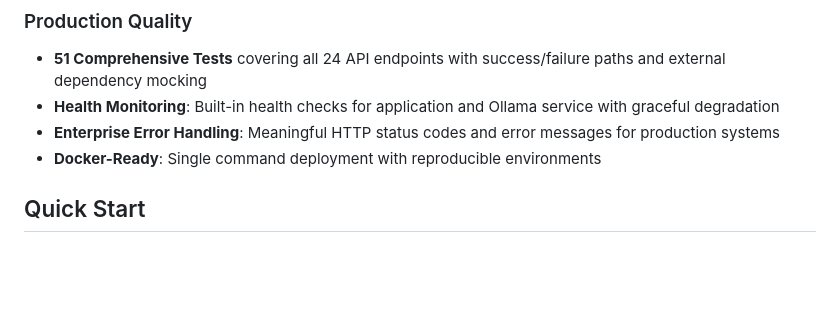
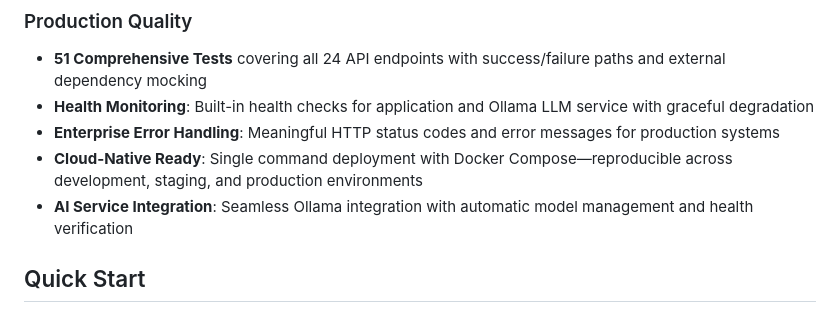
Before and after one commit to Greg-2600/oobir, a Markdown page: README.md, the part around one of its changes. Rendered like a GitHub page; blank space fills up the shorter version.

```diff
--- a/README.md
+++ b/README.md
@@ -41,9 +49,10 @@ Unlike traditional stock analysis tools that separate data retrieval from analys
 
 ### Production Quality
 - **51 Comprehensive Tests** covering all 24 API endpoints with success/failure paths and external dependency mocking
-- **Health Monitoring**: Built-in health checks for application and Ollama service with graceful degradation
+- **Health Monitoring**: Built-in health checks for application and Ollama LLM service with graceful degradation
 - **Enterprise Error Handling**: Meaningful HTTP status codes and error messages for production systems
-- **Docker-Ready**: Single command deployment with reproducible environments
+- **Cloud-Native Ready**: Single command deployment with Docker Compose—reproducible across development, staging, and production environments
+- **AI Service Integration**: Seamless Ollama integration with automatic model management and health verification
 
 ## Quick Start
 
```
Also changed, not shown: other parts of README.md (+32 -15 lines).
